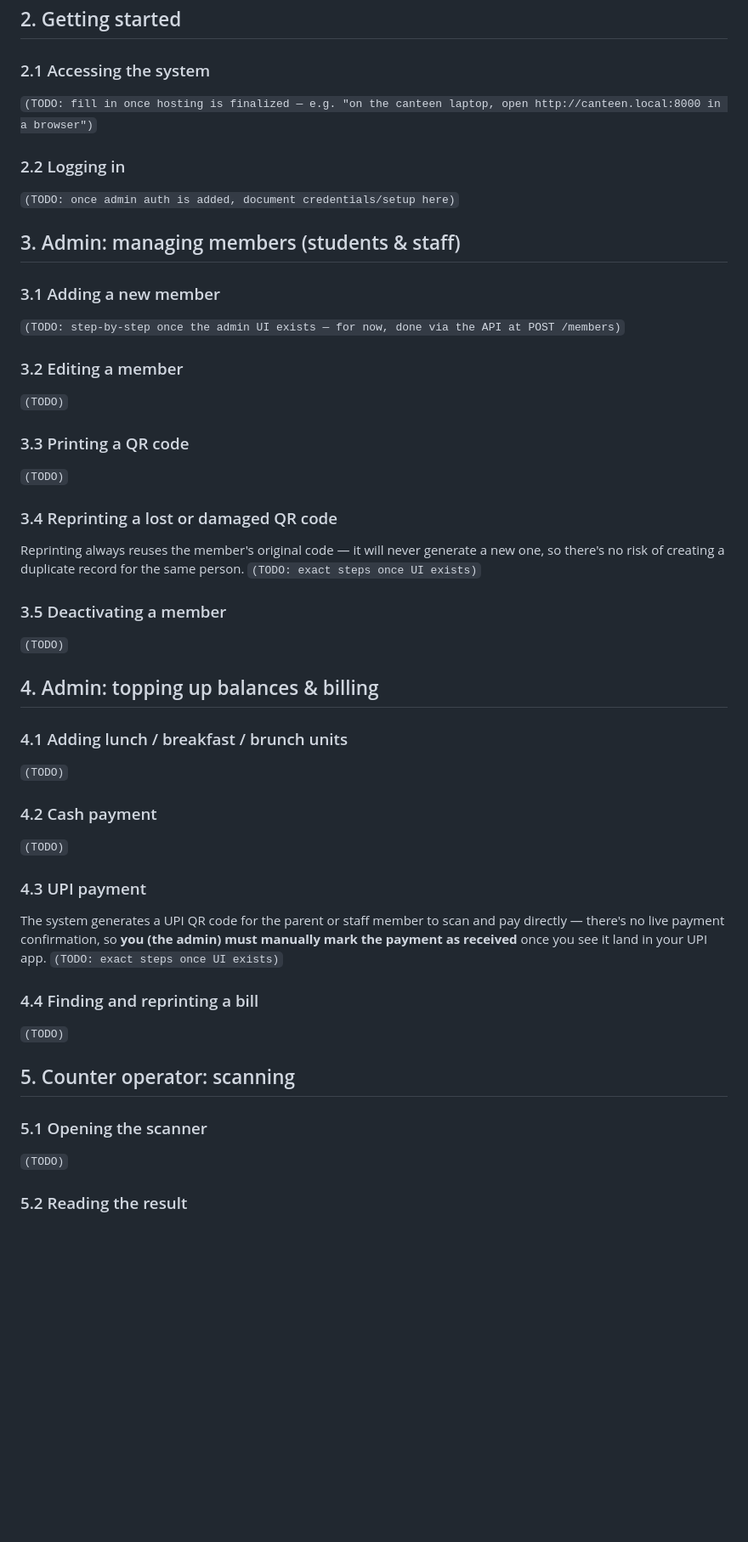
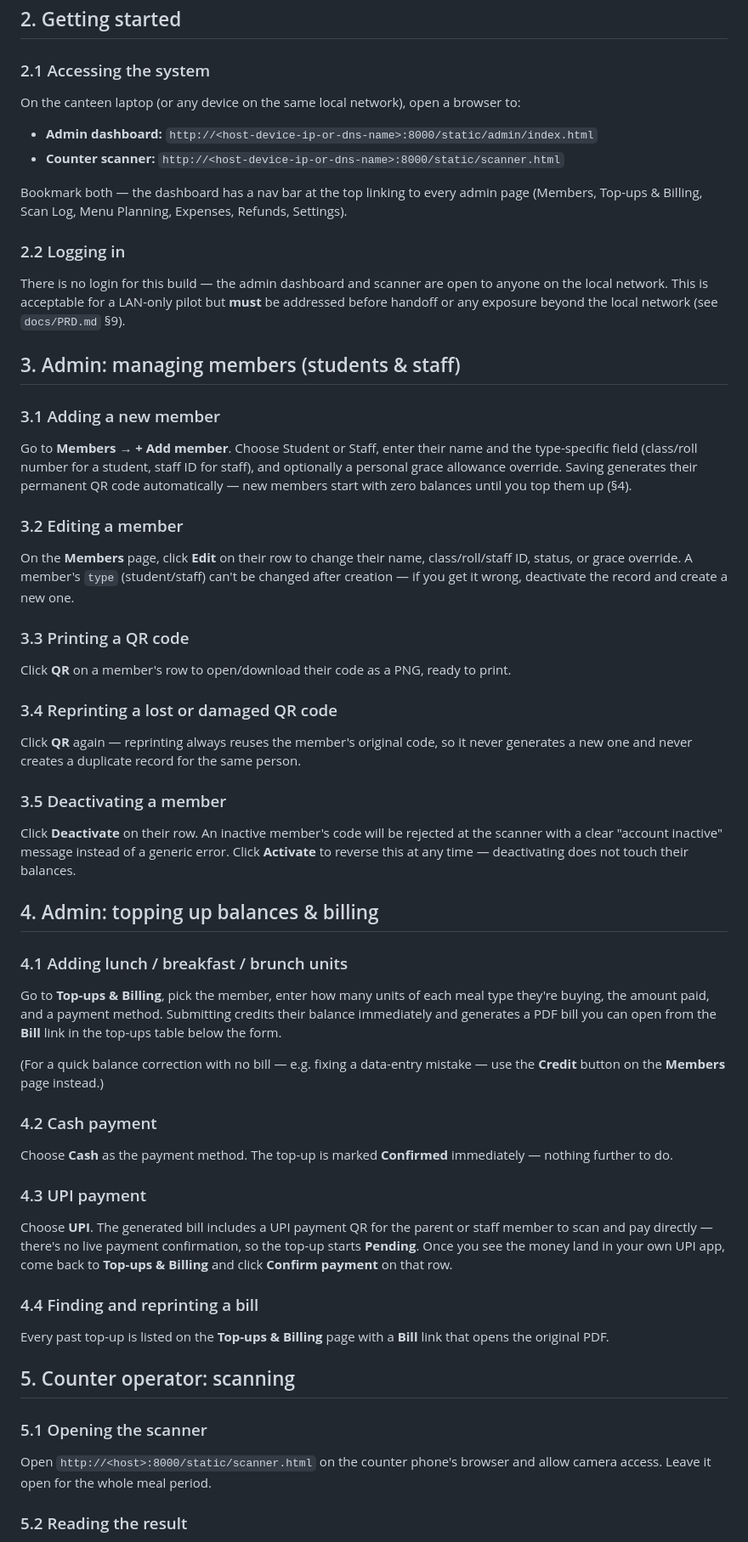
Before and after one commit to AadeshGurav/canteen-coupon-system, a Markdown page: docs/USER_GUIDE.md, the part around one of its changes. Shown at 85% size. GitHub-like rendering; blank space fills up the shorter version.

```diff
--- a/docs/USER_GUIDE.md
+++ b/docs/USER_GUIDE.md
@@ -18,52 +18,81 @@ around.
 ## 2. Getting started
 
 ### 2.1 Accessing the system
-`(TODO: fill in once hosting is finalized — e.g. "on the canteen laptop, open
-http://canteen.local:8000 in a browser")`
+On the canteen laptop (or any device on the same local network), open a
+browser to:
+- **Admin dashboard:** `http://<host-device-ip-or-dns-name>:8000/static/admin/index.html`
+- **Counter scanner:** `http://<host-device-ip-or-dns-name>:8000/static/scanner.html`
+
+Bookmark both — the dashboard has a nav bar at the top linking to every admin
+page (Members, Top-ups & Billing, Scan Log, Menu Planning, Expenses, Refunds,
+Settings).
 
 ### 2.2 Logging in
-`(TODO: once admin auth is added, document credentials/setup here)`
+There is no login for this build — the admin dashboard and scanner are open to
+anyone on the local network. This is acceptable for a LAN-only pilot but
+**must** be addressed before handoff or any exposure beyond the local network
+(see `docs/PRD.md` §9).
 
 ## 3. Admin: managing members (students & staff)
 
 ### 3.1 Adding a new member
-`(TODO: step-by-step once the admin UI exists — for now, done via the API at
-POST /members)`
+Go to **Members** → **+ Add member**. Choose Student or Staff, enter their
+name and the type-specific field (class/roll number for a student, staff ID
+for staff), and optionally a personal grace allowance override. Saving
+generates their permanent QR code automatically — new members start with
+zero balances until you top them up (§4).
 
 ### 3.2 Editing a member
-`(TODO)`
+On the **Members** page, click **Edit** on their row to change their name,
+class/roll/staff ID, status, or grace override. A member's `type`
+(student/staff) can't be changed after creation — if you get it wrong,
+deactivate the record and create a new one.
 
 ### 3.3 Printing a QR code
-`(TODO)`
+Click **QR** on a member's row to open/download their code as a PNG, ready to
+print.
 
 ### 3.4 Reprinting a lost or damaged QR code
-Reprinting always reuses the member's original code — it will never generate a
-new one, so there's no risk of creating a duplicate record for the same person.
-`(TODO: exact steps once UI exists)`
+Click **QR** again — reprinting always reuses the member's original code, so
+it never generates a new one and never creates a duplicate record for the
+same person.
 
 ### 3.5 Deactivating a member
-`(TODO)`
+Click **Deactivate** on their row. An inactive member's code will be rejected
+at the scanner with a clear "account inactive" message instead of a generic
+error. Click **Activate** to reverse this at any time — deactivating does not
+touch their balances.
 
 ## 4. Admin: topping up balances & billing
 
 ### 4.1 Adding lunch / breakfast / brunch units
-`(TODO)`
+Go to **Top-ups & Billing**, pick the member, enter how many units of each
+meal type they're buying, the amount paid, and a payment method. Submitting
+credits their balance immediately and generates a PDF bill you can open from
+the **Bill** link in the top-ups table below the form.
+
+(For a quick balance correction with no bill — e.g. fixing a data-entry
+mistake — use the **Credit** button on the **Members** page instead.)
 
 ### 4.2 Cash payment
-`(TODO)`
+Choose **Cash** as the payment method. The top-up is marked **Confirmed**
+immediately — nothing further to do.
 
 ### 4.3 UPI payment
-The system generates a UPI QR code for the parent or staff member to scan and
-pay directly — there's no live payment confirmation, so **you (the admin) must
-manually mark the payment as received** once you see it land in your UPI app.
-`(TODO: exact steps once UI exists)`
+Choose **UPI**. The generated bill includes a UPI payment QR for the parent
+or staff member to scan and pay directly — there's no live payment
+confirmation, so the top-up starts **Pending**. Once you see the money land
+in your own UPI app, come back to **Top-ups & Billing** and click **Confirm
+payment** on that row.
 
 ### 4.4 Finding and reprinting a bill
-`(TODO)`
+Every past top-up is listed on the **Top-ups & Billing** page with a **Bill**
+link that opens the original PDF.
 
 ## 5. Counter operator: scanning
 
 ### 5.1 Opening the scanner
-`(TODO)`
+Open `http://<host>:8000/static/scanner.html` on the counter phone's browser
+and allow camera access. Leave it open for the whole meal period.
 
 ### 5.2 Reading the result
```
Also changed, not shown: other parts of docs/USER_GUIDE.md (+43 -17 lines), README.md (+14 -4 lines).
